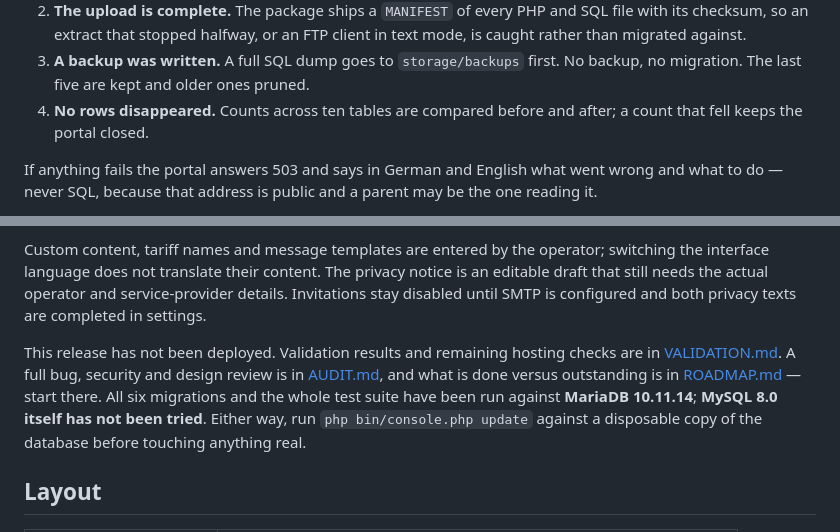
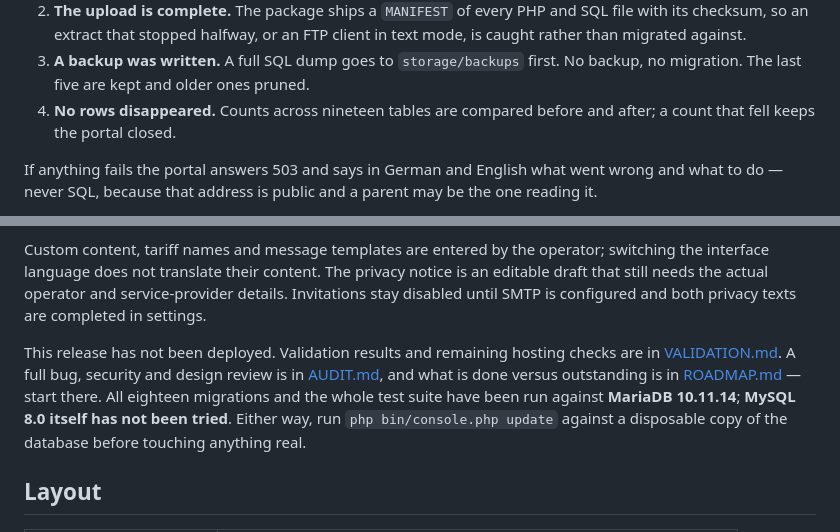
Before and after one commit to mangoman16/crmb, a Markdown page: README.md, 2 parts joined by grey strips. Rendered like a GitHub page.

Commit message:
Three documents were still counting six migrations
There are eighteen. The number was right when it was written and nobody moved
it, which is the ordinary way a document goes wrong: not by being careless once
but by being correct once and then left alone.

CLAUDE.md is the one that matters. The sentence sits in the section that tells
everybody working here not to imply coverage that does not exist, and it was
itself implying that a run over six migrations had proven the current schema.
A rule stated in a paragraph that breaks it is not a rule anybody has to follow.

README.md was also telling a reader that the update guard compares counts across
ten tables before and after. schema_guarded_tables() returns nineteen; the
CHANGELOG records the guard being widened and the README never followed. That
one is worse than a stale number, because somebody deciding whether an update is
safe to run is reading it to find out how much is actually checked.

Counted rather than remembered: eighteen files in database/migrations/, nineteen
entries in schema_guarded_tables(). The whole suite was run against a throwaway
MariaDB 10.11.14 and all eighteen migrations applied there, so the claim these
sentences now make is one that was watched happening rather than inferred.
MySQL 8.0 was not touched and the sentences saying so are untouched too.

AUDIT.md, CHANGELOG.md, VALIDATION.md and the per-release sections of ROADMAP.md
carry the old counts and keep them. Each records what was measured under its own
release heading, and correcting a dated record does not make it more true.

No code and no tests in this commit; a change to those is in flight separately,
so the suite figure at this moment measures neither cleanly and is deliberately
not quoted here.

Co-Authored-By: Claude Opus 5 <noreply@anthropic.com>
Claude-Session: https://claude.ai/code/session_01N7aQXuKDqLnQXfgFpivfFU

```diff
--- a/README.md
+++ b/README.md
@@ -104,8 +104,8 @@ stops the update rather than proceeding on a guess:
    client in text mode, is caught rather than migrated against.
 3. **A backup was written.** A full SQL dump goes to `storage/backups` first. No
    backup, no migration. The last five are kept and older ones pruned.
-4. **No rows disappeared.** Counts across ten tables are compared before and
-   after; a count that fell keeps the portal closed.
+4. **No rows disappeared.** Counts across nineteen tables are compared before
+   and after; a count that fell keeps the portal closed.
 
 If anything fails the portal answers 503 and says in German and English what went
 wrong and what to do — never SQL, because that address is public and a parent may
@@ -188,9 +188,9 @@ Custom content, tariff names and message templates are entered by the operator;
 This release has not been deployed. Validation results and remaining hosting
 checks are in [VALIDATION.md](VALIDATION.md). A full bug, security and design
 review is in [AUDIT.md](AUDIT.md), and what is done versus outstanding is in
-[ROADMAP.md](ROADMAP.md) — start there. All six migrations and the whole test
-suite have been run against **MariaDB 10.11.14**; **MySQL 8.0 itself has not
-been tried**. Either way, run `php bin/console.php update` against a disposable
+[ROADMAP.md](ROADMAP.md) — start there. All eighteen migrations and the whole
+test suite have been run against **MariaDB 10.11.14**; **MySQL 8.0 itself has
+not been tried**. Either way, run `php bin/console.php update` against a disposable
 copy of the database before touching anything real.
 
 ## Layout
```
Also changed, not shown: CLAUDE.md (+1 -1 lines), ROADMAP.md (+2 -2 lines).
